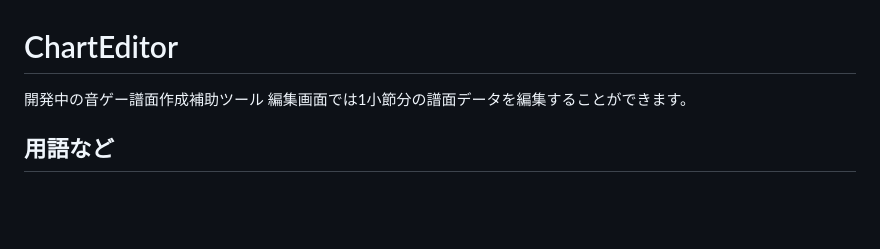
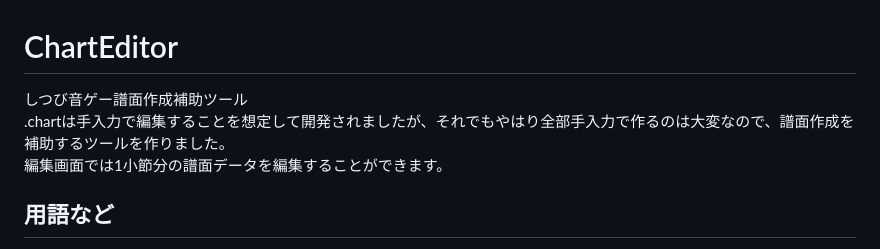
Before and after one commit to iwashi1649/ChartEditor, a Markdown page: README.md, the part around the change. GitHub-like rendering; blank space fills up the shorter version.

```diff
--- a/README.md
+++ b/README.md
@@ -1,5 +1,6 @@
 # ChartEditor
-開発中の音ゲー譜面作成補助ツール
+しつび音ゲー譜面作成補助ツール
+.chartは手入力で編集することを想定して開発されましたが、それでもやはり全部手入力で作るのは大変なので、譜面作成を補助するツールを作りました。
 編集画面では1小節分の譜面データを編集することができます。
 
 ## 用語など
```
Also changed, not shown: chart.md (added, +49 -0 lines).
